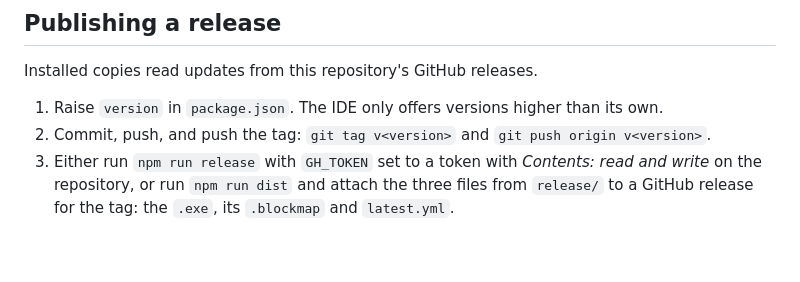
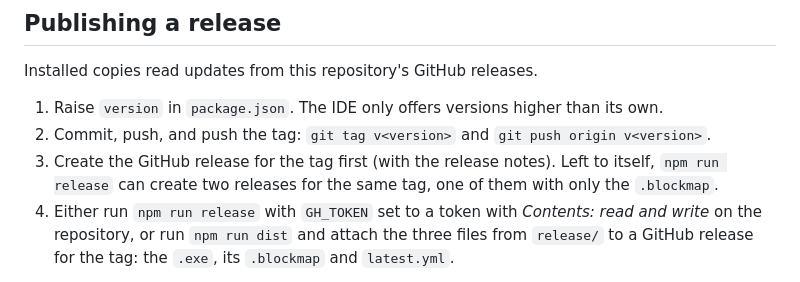
Before and after one commit to silvestrodecaro/keywright, a Markdown page: docs/development.md, the part around the change. Drawn GitHub-style; blank space fills up the shorter version.

Commit message:
Publishing: create the GitHub release before uploading

```diff
--- a/docs/development.md
+++ b/docs/development.md
@@ -73,7 +73,9 @@ Installed copies read updates from this repository's GitHub releases.
 
 1. Raise `version` in `package.json`. The IDE only offers versions higher than its own.
 2. Commit, push, and push the tag: `git tag v<version>` and `git push origin v<version>`.
-3. Either run `npm run release` with `GH_TOKEN` set to a token with *Contents: read and write* on the
+3. Create the GitHub release for the tag first (with the release notes). Left to itself, `npm run release`
+   can create two releases for the same tag, one of them with only the `.blockmap`.
+4. Either run `npm run release` with `GH_TOKEN` set to a token with *Contents: read and write* on the
    repository, or run `npm run dist` and attach the three files from `release/` to a GitHub release for the tag:
    the `.exe`, its `.blockmap` and `latest.yml`.
 
```
